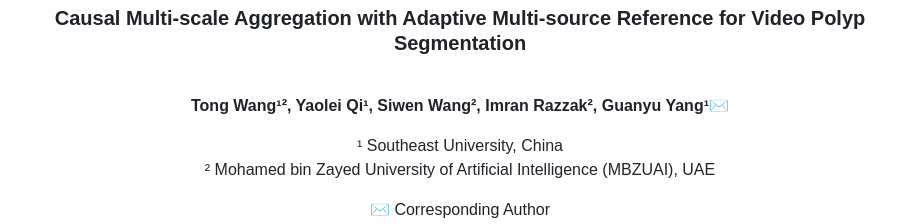
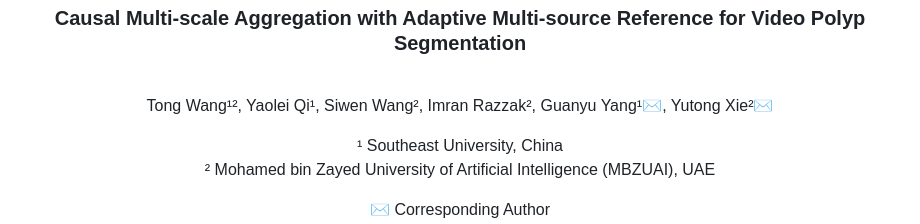
Before and after one commit to wangtong627/CMSA-Net, a Markdown page: README.md, the part around one of its changes. GitHub-like rendering.

```diff
--- a/README.md
+++ b/README.md
@@ -3,7 +3,7 @@
 <h3>Causal Multi-scale Aggregation with Adaptive Multi-source Reference for Video Polyp Segmentation</h3>
 <br>
 
-**Tong Wang¹², Yaolei Qi¹, Siwen Wang², Imran Razzak², Guanyu Yang¹✉**
+Tong Wang¹², Yaolei Qi¹, Siwen Wang², Imran Razzak², Guanyu Yang¹✉, Yutong Xie²✉
 
 ¹ Southeast University, China
 ² Mohamed bin Zayed University of Artificial Intelligence (MBZUAI), UAE
```
Also changed, not shown: other parts of README.md (+1 -6 lines).
